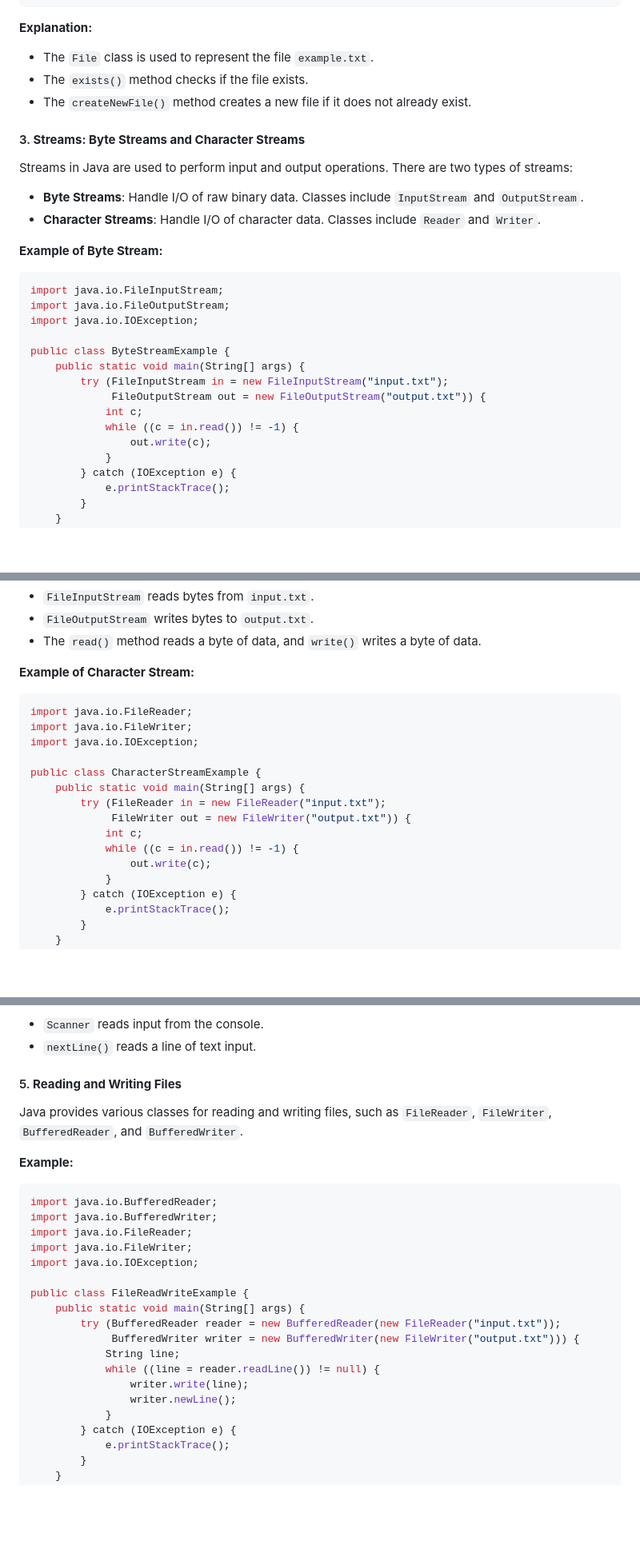
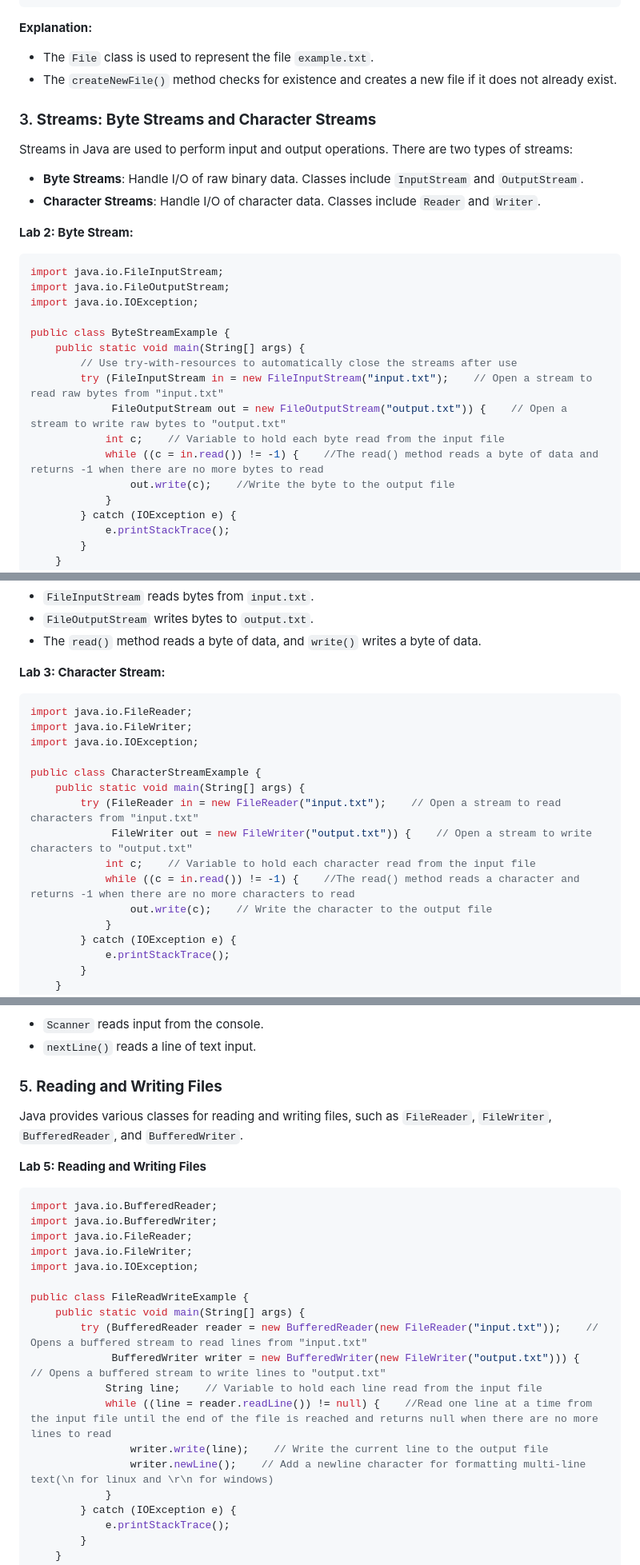
Before and after one commit to Sharatmaharjan/Notes, a Markdown page: BCA/3rd sem/Unit 8: IO and Streams in Java.md, 3 parts joined by grey strips. Shown: that part at 80% size. Drawn GitHub-style; blank space fills up the shorter version.

````diff
--- a/BCA/3rd sem/Unit 8: IO and Streams in Java.md
+++ b/BCA/3rd sem/Unit 8: IO and Streams in Java.md
@@ -43,15 +35,14 @@ File created: example.txt
 
 **Explanation:**
 - The `File` class is used to represent the file `example.txt`.
-- The `exists()` method checks if the file exists.
-- The `createNewFile()` method creates a new file if it does not already exist.
+- The `createNewFile()` method checks for existence and creates a new file if it does not already exist.
 
-#### 3. **Streams: Byte Streams and Character Streams**
+### 3. **Streams: Byte Streams and Character Streams**
 Streams in Java are used to perform input and output operations. There are two types of streams:
 - **Byte Streams**: Handle I/O of raw binary data. Classes include `InputStream` and `OutputStream`.
 - **Character Streams**: Handle I/O of character data. Classes include `Reader` and `Writer`.
 
-**Example of Byte Stream:**
+**Lab 2: Byte Stream:**
 ```java
 import java.io.FileInputStream;
 import java.io.FileOutputStream;
@@ -59,11 +50,12 @@ import java.io.IOException;
 
 public class ByteStreamExample {
     public static void main(String[] args) {
-        try (FileInputStream in = new FileInputStream("input.txt");
-             FileOutputStream out = new FileOutputStream("output.txt")) {
-            int c;
-            while ((c = in.read()) != -1) {
-                out.write(c);
+        // Use try-with-resources to automatically close the streams after use
+        try (FileInputStream in = new FileInputStream("input.txt");    // Open a stream to read raw bytes from "input.txt"
+             FileOutputStream out = new FileOutputStream("output.txt")) {    // Open a stream to write raw bytes to "output.txt"
+            int c;    // Variable to hold each byte read from the input file
+            while ((c = in.read()) != -1) {    //The read() method reads a byte of data and returns -1 when there are no more bytes to read
+                out.write(c);    //Write the byte to the output file
             }
         } catch (IOException e) {
             e.printStackTrace();
@@ -80,7 +72,7 @@ public class ByteStreamExample {
 - `FileOutputStream` writes bytes to `output.txt`.
 - The `read()` method reads a byte of data, and `write()` writes a byte of data.
 
-**Example of Character Stream:**
+**Lab 3: Character Stream:**
 ```java
 import java.io.FileReader;
 import java.io.FileWriter;
@@ -88,11 +80,11 @@ import java.io.IOException;
 
 public class CharacterStreamExample {
     public static void main(String[] args) {
-        try (FileReader in = new FileReader("input.txt");
-             FileWriter out = new FileWriter("output.txt")) {
-            int c;
-            while ((c = in.read()) != -1) {
-                out.write(c);
+        try (FileReader in = new FileReader("input.txt");    // Open a stream to read characters from "input.txt"
+             FileWriter out = new FileWriter("output.txt")) {    // Open a stream to write characters to "output.txt"
+            int c;    // Variable to hold each character read from the input file
+            while ((c = in.read()) != -1) {    //The read() method reads a character and returns -1 when there are no more characters to read
+                out.write(c);    // Write the character to the output file
             }
         } catch (IOException e) {
             e.printStackTrace();
@@ -140,10 +140,10 @@ Hello, John
 - `Scanner` reads input from the console.
 - `nextLine()` reads a line of text input.
 
-#### 5. **Reading and Writing Files**
+### 5. **Reading and Writing Files**
 Java provides various classes for reading and writing files, such as `FileReader`, `FileWriter`, `BufferedReader`, and `BufferedWriter`.
 
-**Example:**
+**Lab 5: Reading and Writing Files**
 ```java
 import java.io.BufferedReader;
 import java.io.BufferedWriter;
@@ -153,12 +153,12 @@ import java.io.IOException;
 
 public class FileReadWriteExample {
     public static void main(String[] args) {
-        try (BufferedReader reader = new BufferedReader(new FileReader("input.txt"));
-             BufferedWriter writer = new BufferedWriter(new FileWriter("output.txt"))) {
-            String line;
-            while ((line = reader.readLine()) != null) {
-                writer.write(line);
-                writer.newLine();
+        try (BufferedReader reader = new BufferedReader(new FileReader("input.txt"));    // Opens a buffered stream to read lines from "input.txt"
+             BufferedWriter writer = new BufferedWriter(new FileWriter("output.txt"))) {    // Opens a buffered stream to write lines to "output.txt"
+            String line;    // Variable to hold each line read from the input file
+            while ((line = reader.readLine()) != null) {    //Read one line at a time from the input file until the end of the file is reached and returns null when there are no more lines to read
+                writer.write(line);    // Write the current line to the output file
+                writer.newLine();    // Add a newline character for formatting multi-line text(\n for linux and \r\n for windows)
             }
         } catch (IOException e) {
             e.printStackTrace();
````
Also changed, not shown: other parts of BCA/3rd sem/Unit 8: IO and Streams in Java.md (+17 -19 lines).
